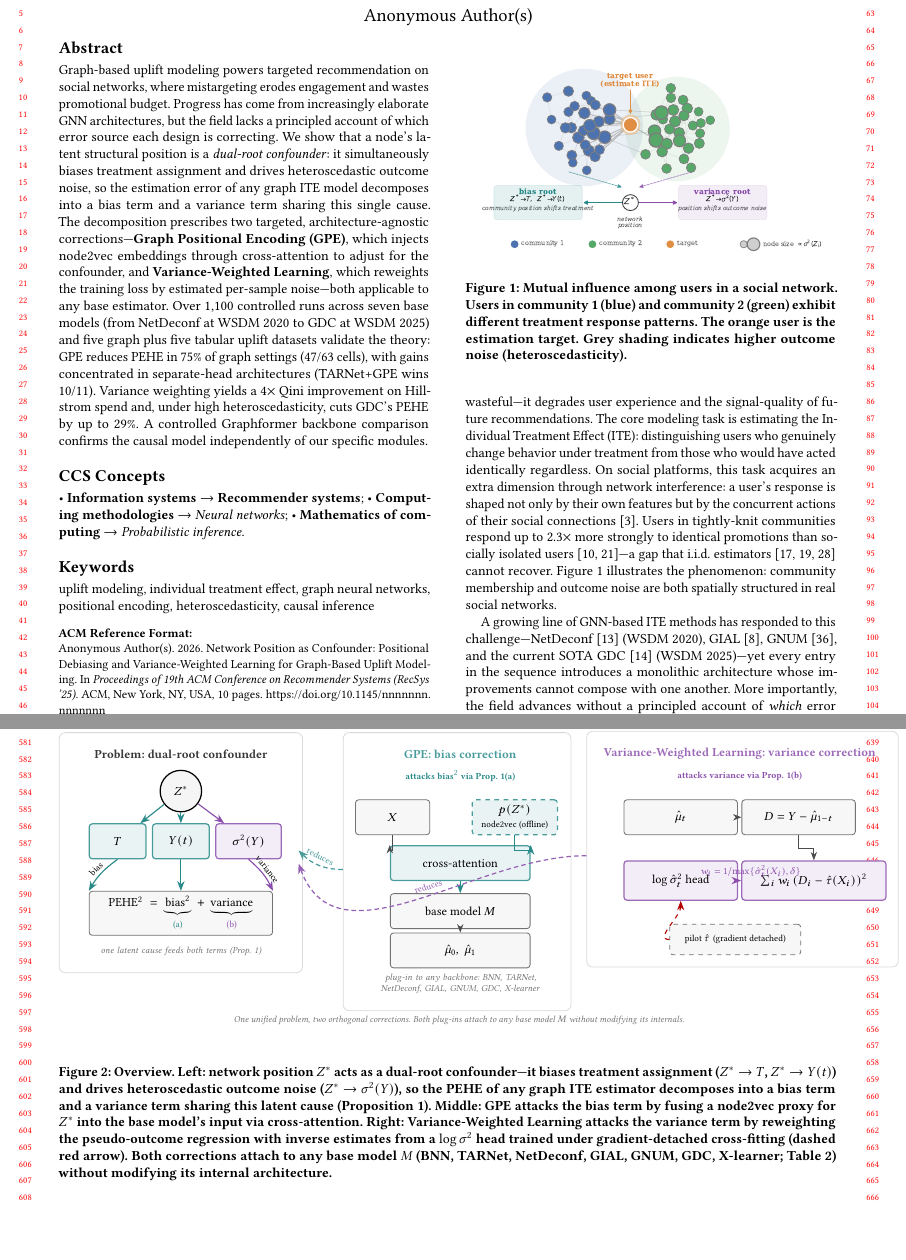
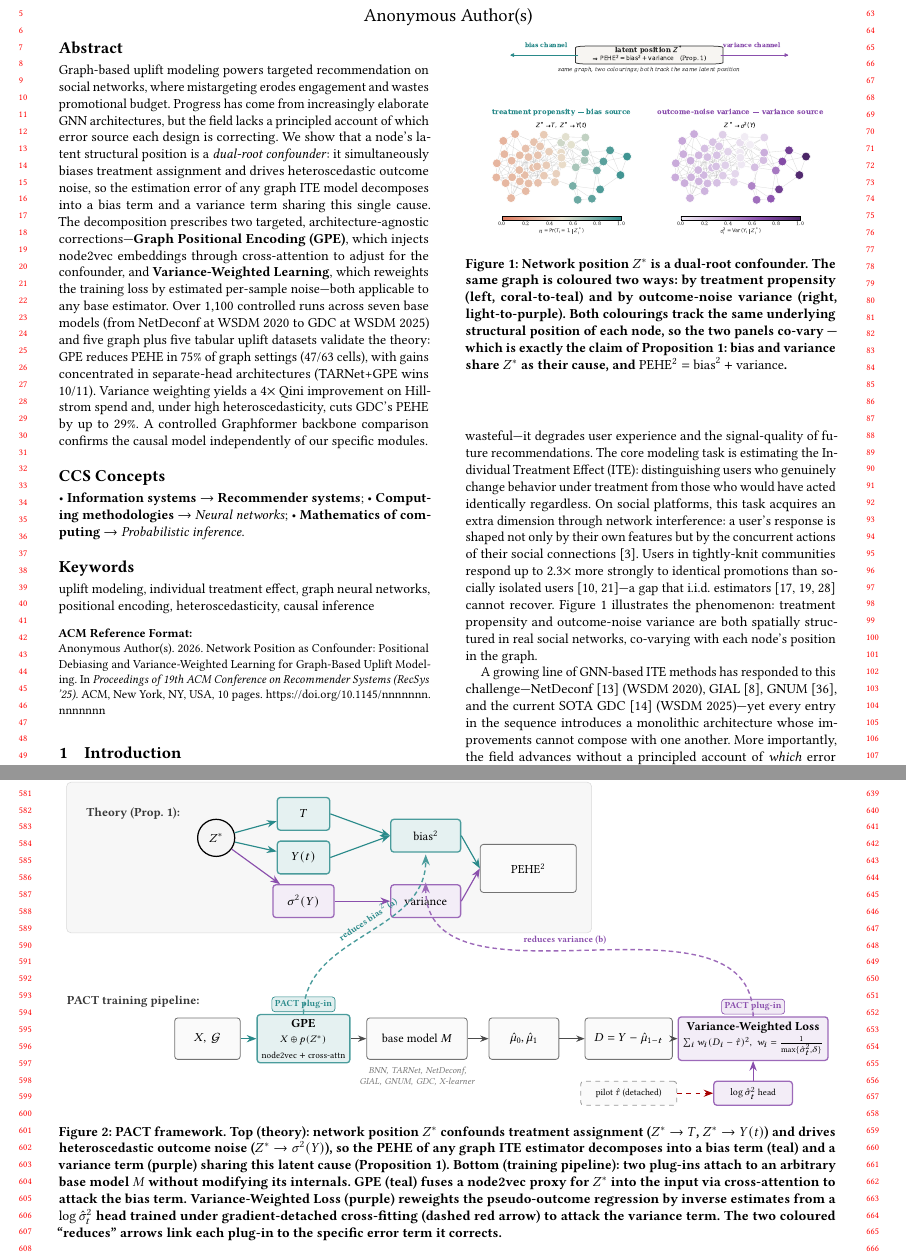
Before and after one commit to beautifulboymf/pact-long, a LaTeX paper (main.tex, which reads images/arch.tex): two parts of pages 1 and 6 of 10, joined at a grey line, cut so that both start at the same text, the shorter picture padded with empty space. Compiled offline with pdfLaTeX.

Commit message:
Figures v4: drop community framing, reanchor on continuous Z*
Both figures redesigned from scratch after discovering the previous
versions still anchored on a two-community SBM (a CAVIN-era framing
inherited from the rejected submission). PACT's theory is about
latent structural position Z* as a continuous property, not
community membership.

Fig 1 (cover): twin panels of the same graph. Left colours nodes by
treatment propensity (coral-to-teal, diverging); right colours nodes
by outcome-noise variance (light-to-purple, sequential). Both
colourings track the same Fiedler-vector-derived 1D structural
score, so the visual correlation between panels IS the dual-root
claim. Banner above both panels names Z* as the shared latent cause
and cites Proposition 1. No community labelling anywhere.

Fig 2 (architecture): dropped the three-panel layout. Replaced with
a theory strip on top (Z* -> T,Y,sigma^2 -> bias^2 + variance ->
PEHE^2) and a single horizontal training pipeline on the bottom
(input -> GPE -> base model M -> mu heads -> pseudo-outcome ->
Variance-Weighted Loss). Two coloured "reduces" arrows link the
plug-ins to the specific error terms they attack. Plug-in badges on
the teal and purple blocks mark what is new in this work.

Prose: Fig 1 caption and Fig 2 caption rewritten to match; one
Introduction sentence about spatial structure updated to reference
treatment propensity / outcome noise rather than community
membership.

```diff
--- a/images/arch.tex
+++ b/images/arch.tex
@@ -1,179 +1,159 @@
-% Figure 2 — three-panel architecture overview for the PACT paper (v3).
+% Figure 2 — PACT framework: theory strip (top) + training pipeline (bottom).
 % Render via \input{images/arch.tex} inside a figure* environment.
 % Requires (in main.tex preamble):
 %   \usepackage{tikz}
 %   \usetikzlibrary{arrows.meta, fit, positioning, calc, backgrounds}
-%   \definecolor{pactaccent}{HTML}{2A8A8A}
-%   \definecolor{varaccent}{HTML}{8A4FAD}
+%   \definecolor{pactaccent}{HTML}{2A8A8A}    % teal  - bias-channel
+%   \definecolor{varaccent}{HTML}{8A4FAD}     % purple - variance-channel
 \begin{tikzpicture}[
     every node/.style={font=\small},
-    block/.style={
+    %% generic blocks
+    blk/.style={
         draw, rounded corners=2pt, align=center,
-        minimum width=2.4cm, minimum height=0.8cm,
-        inner sep=3pt, line width=0.55pt,
+        minimum width=1.9cm, minimum height=0.75cm,
+        inner sep=3pt, line width=0.55pt, draw=black!55, fill=black!2,
     },
-    biasblock/.style={
-        block, draw=pactaccent!85, fill=pactaccent!10,
-        line width=0.8pt,
+    biasblk/.style={
+        blk, draw=pactaccent!85, fill=pactaccent!12, line width=0.85pt,
     },
-    varblock/.style={
-        block, draw=varaccent!85, fill=varaccent!10,
-        line width=0.8pt,
+    varblk/.style={
+        blk, draw=varaccent!85,  fill=varaccent!10,  line width=0.85pt,
     },
-    neutral/.style={block, draw=black!55, fill=black!3},
     latent/.style={
-        draw, circle, align=center,
-        minimum size=0.95cm, line width=0.8pt,
-        inner sep=1pt, fill=black!4,
+        draw, circle, fill=black!4, align=center,
+        minimum size=0.85cm, line width=0.8pt, inner sep=0pt,
     },
+    %% arrows
     pipe/.style={-Stealth, line width=0.55pt, draw=black!70},
     biaspipe/.style={-Stealth, line width=0.75pt, draw=pactaccent},
     varpipe/.style={-Stealth, line width=0.75pt, draw=varaccent},
-    detach/.style={-Stealth, dashed, line width=0.7pt, draw=red!70!black},
-    crosslink/.style={-Stealth, dash pattern=on 3pt off 2pt,
-        line width=0.8pt, draw=pactaccent!85},
-    crosslinkvar/.style={-Stealth, dash pattern=on 3pt off 2pt,
-        line width=0.8pt, draw=varaccent!90},
-    panel/.style={
-        draw=black!15, rounded corners=4pt, line width=0.5pt,
-        inner sep=8pt,
+    detach/.style={-Stealth, dashed, line width=0.7pt, draw=red!65!black},
+    reduce/.style={-Stealth, dash pattern=on 3pt off 2pt,
+        line width=0.9pt},
+    %% labels
+    rhead/.style={font=\small\bfseries, text=black!78},
+    plugin/.style={
+        font=\scriptsize\bfseries, inner sep=2pt, outer sep=0pt,
+        rounded corners=2pt,
     },
-    header/.style={font=\small\bfseries, text=black!78},
     sublabel/.style={font=\scriptsize\itshape, text=black!55, align=center},
-    goal/.style={font=\scriptsize\bfseries, align=center},
+    stripbg/.style={fill=black!3, draw=black!15, line width=0.35pt,
+                    rounded corners=3pt, inner sep=6pt},
 ]
 
-% ======================================================================
-% Panel 1 — Problem: dual-root confounder
-% ======================================================================
-\begin{scope}[local bounding box=panel1]
-    \node[header] (h1) at (0, 2.55) {Problem: dual-root confounder};
+% ===================================================================
+%   TOP STRIP — dual-root theory (Z* -> T, Y, sigma^2 -> PEHE^2)
+% ===================================================================
+\begin{scope}[local bounding box=theory]
+    \node[rhead] (thdr) at (-7.2, 1.55) {\small Theory (Prop. 1):};
 
-    % Latent Z*
-    \node[latent] (Z) at (0, 1.7) {$Z^*$};
+    % Latent Z* on the left of the strip.
+    \node[latent] (Z) at (-5.3, 1.0) {$Z^*$};
 
-    % Three children — colour-coded by which error term they feed.
-    \node[biasblock, minimum width=1.3cm] (T) at (-1.45, 0.55) {$T$};
-    \node[biasblock, minimum width=1.3cm] (Y) at (0,     0.55) {$Y(t)$};
-    \node[varblock,  minimum width=1.5cm] (S) at ( 1.55, 0.55) {$\sigma^2(Y)$};
+    % Three children.
+    \node[biasblk, minimum width=1.2cm] (T) at (-3.3, 1.55) {\small$T$};
+    \node[biasblk, minimum width=1.2cm] (Yt) at (-3.3, 0.55) {\small$Y(t)$};
+    \node[varblk,  minimum width=1.4cm] (Sg) at (-3.3, -0.45) {\small$\sigma^2(Y)$};
+
     \draw[biaspipe] (Z) -- (T);
-    \draw[biaspipe] (Z) -- (Y);
-    \draw[varpipe]  (Z) -- (S);
+    \draw[biaspipe] (Z) -- (Yt);
+    \draw[varpipe]  (Z) -- (Sg);
 
-    % PEHE decomposition box.
-    \node[neutral, minimum width=4.2cm, minimum height=1.0cm,
-          align=center] (dec) at (0, -1.1)
-        {$\mathrm{PEHE}^2 \;=\; \underbrace{\text{bias}^2}_{\textcolor{pactaccent}{\text{(a)}}}
-        \;+\; \underbrace{\text{variance}}_{\textcolor{varaccent}{\text{(b)}}}$};
+    % Error-term aggregation.
+    \node[biasblk, minimum width=1.6cm] (bias) at (-0.5, 1.05)
+        {\small bias$^2$};
+    \node[varblk,  minimum width=1.6cm] (var) at (-0.5, -0.45)
+        {\small variance};
 
-    % Bias and variance feeders.
-    \draw[biaspipe] (T.south) to[bend right=12]
-        node[sloped, font=\scriptsize, above, pos=.5, yshift=-1pt]{bias}
-        (dec.north west);
-    \draw[biaspipe] (Y.south) -- (dec.north);
-    \draw[varpipe]  (S.south) to[bend left=12]
-        node[sloped, font=\scriptsize, above, pos=.5, yshift=-1pt]{variance}
-        (dec.north east);
+    \draw[biaspipe] (T.east)  -- (bias.west);
+    \draw[biaspipe] (Yt.east) -- (bias.west);
+    \draw[varpipe]  (Sg.east) -- (var.west);
 
-    \node[sublabel, below=0.15cm of dec, text width=4.8cm]
-        {one latent cause feeds both terms (Prop.~\ref{prop:dualroot})};
+    % PEHE total.
+    \node[blk, minimum width=2.2cm, minimum height=1.1cm,
+          align=center] (pehe) at (1.85, 0.3)
+        {\small$\mathrm{PEHE}^2$};
+    \draw[biaspipe] (bias.east) -- (pehe.west);
+    \draw[varpipe]  (var.east)  -- (pehe.west);
+
+    % "attack target" callouts that the bottom pipeline will point to.
+    \coordinate (bias_anchor) at ($(bias.south) + (0, -0.04)$);
+    \coordinate (var_anchor)  at ($(var.north)  + (0,  0.04)$);
 \end{scope}
-\node[panel, fit=(panel1)] (box1) {};
+\begin{pgfonlayer}{background}
+    \node[stripbg, fit=(theory), inner sep=10pt] (theorybg) {};
+\end{pgfonlayer}
 
-% ======================================================================
-% Panel 2 — GPE: bias correction
-% ======================================================================
-\begin{scope}[xshift=6.4cm, local bounding box=panel2]
-    \node[header, text=pactaccent!85] (h2) at (0, 2.55)
-        {GPE: bias correction};
+% ===================================================================
+%   BOTTOM PIPELINE — training flow with two plug-ins
+% ===================================================================
+\begin{scope}[local bounding box=pipeline, yshift=-3.6cm]
+    \node[rhead] (phdr) at (-7.2, 0.85) {\small PACT training pipeline:};
 
-    \node[goal, text=pactaccent, align=center] at (0, 2.05)
-        {attacks $\text{bias}^2$ via Prop.~\ref{prop:dualroot}(a)};
+    % 1) Input
+    \node[blk, minimum width=1.5cm, minimum height=0.95cm]
+        (input) at (-5.5, 0) {$X,\,\mathcal{G}$};
 
-    % Inputs
-    \node[neutral, minimum width=1.7cm] (X) at (-1.55, 1.1) {$X$};
-    \node[biasblock, dashed, align=center, minimum width=1.95cm]
-        (nv) at ( 1.25, 1.1) {$p(Z^*)$ \\[-1pt]{\scriptsize node2vec (offline)}};
+    % 2) GPE (bias-channel plug-in)
+    \node[biasblk, minimum width=1.9cm, minimum height=0.95cm]
+        (gpe) at (-3.3, 0)
+        {\textbf{GPE}\\{\scriptsize$X \oplus p(Z^*)$}\\{\scriptsize node2vec $+$ cross-attn}};
+    \node[plugin, above=0.05cm of gpe, text=pactaccent,
+          fill=pactaccent!14, draw=pactaccent]
+        {PACT plug-in};
+    \draw[biaspipe] (input) -- (gpe);
 
-    % Core plug-in
-    \node[biasblock, minimum width=3.2cm] (ca) at (0, 0.05) {cross-attention};
+    % 3) Base model M
+    \node[blk, minimum width=2.3cm, minimum height=0.95cm]
+        (M) at (-0.7, 0) {base model $M$};
+    \node[sublabel, below=0.05cm of M, text width=3.6cm]
+        {BNN, TARNet, NetDeconf, GIAL, GNUM, GDC, X-learner};
+    \draw[pipe] (gpe) -- (M);
 
-    % Backbone
-    \node[neutral, minimum width=3.2cm] (M) at (0, -1.05) {base model $M$};
+    % 4) Outcome heads
+    \node[blk, minimum width=1.6cm, minimum height=0.95cm]
+        (mu) at (1.75, 0) {$\hat\mu_0,\hat\mu_1$};
+    \draw[pipe] (M) -- (mu);
 
-    % Output heads
-    \node[neutral, minimum width=3.2cm] (mu)  at (0, -1.95) {$\hat\mu_0,\; \hat\mu_1$};
-
-    % List of compatible backbones
-    \node[sublabel, below=0.03cm of mu, text width=4.3cm]
-        {plug-in to any backbone: BNN, TARNet, NetDeconf, GIAL, GNUM, GDC, X-learner};
-
-    % Wiring
-    \draw[pipe]     (X.south)  -- ++(0, -0.35) -| (ca.north west);
-    \draw[biaspipe] (nv.south) -- ++(0, -0.35) -| (ca.north east);
-    \draw[biaspipe] (ca) -- (M);
-    \draw[pipe]     (M)  -- (mu);
-\end{scope}
-\node[panel, fit=(panel2)] (box2) {};
-
-% ======================================================================
-% Panel 3 — Variance-Weighted Learning: variance correction
-% ======================================================================
-\begin{scope}[xshift=12.8cm, local bounding box=panel3]
-    \node[header, text=varaccent!85] (h3) at (0, 2.55)
-        {Variance-Weighted Learning: variance correction};
-
-    \node[goal, text=varaccent, align=center] at (0, 2.05)
-        {attacks $\text{variance}$ via Prop.~\ref{prop:dualroot}(b)};
-
-    % Top row — inputs from Panel 2's output feed in from the left.
-    \node[neutral, minimum width=2.6cm] (mu)     at (-1.35, 1.1) {$\hat\mu_t$};
-    \node[neutral, minimum width=2.6cm] (pseudo) at ( 1.35, 1.1)
-        {$D = Y - \hat\mu_{1-t}$};
+    % 5) Pseudo-outcome
+    \node[blk, minimum width=2.0cm, minimum height=0.95cm]
+        (pseudo) at (4.15, 0) {$D = Y - \hat\mu_{1-t}$};
     \draw[pipe] (mu) -- (pseudo);
 
-    % Middle row — the two accent blocks stacked vertically.
-    \node[varblock, minimum width=2.6cm, minimum height=0.9cm]
-        (sh)  at (-1.35, -0.35) {$\log\hat\sigma^2_t$ head};
-    \node[varblock, minimum width=3.3cm, minimum height=0.9cm]
-        (reg) at ( 1.7, -0.35)
-        {$\sum_i w_i\,(D_i - \hat\tau(X_i))^2$};
+    % 6) Variance-Weighted Loss (variance-channel plug-in)
+    \node[varblk, minimum width=2.6cm, minimum height=0.95cm]
+        (loss) at (7.0, 0)
+        {\textbf{Variance-Weighted Loss}\\{\scriptsize$\sum_i w_i (D_i - \hat\tau)^2,\; w_i=\tfrac{1}{\max\{\hat\sigma^2_t, \delta\}}$}};
+    \node[plugin, above=0.05cm of loss, text=varaccent,
+          fill=varaccent!12, draw=varaccent]
+        {PACT plug-in};
+    \draw[pipe] (pseudo) -- (loss);
 
-    % Pseudo-outcome feeds regression, head feeds regression.
-    \draw[pipe]    (pseudo.south) -- ++(0, -0.3) -| (reg.north);
-    \draw[varpipe] (sh.east) -- (reg.west);
+    % Variance head + detached pilot, drawn below the loss block
+    \node[varblk, minimum width=1.8cm, minimum height=0.55cm]
+        (sh) at (7.0, -1.25) {{\scriptsize$\log\hat\sigma^2_t$ head}};
+    \node[blk, minimum width=2.2cm, minimum height=0.55cm,
+          draw=black!40, dashed]
+        (pilot) at (4.15, -1.25) {{\scriptsize pilot $\hat\tau$ (detached)}};
+    \draw[varpipe]  (sh) -- (loss);
+    \draw[detach]   (pilot) -- (sh);
+\end{scope}
 
-    % Weight label just above the head→regression arrow.
-    \node[font=\scriptsize, text=varaccent] at (0.25, -0.15)
-        {$w_i = 1/\max\{\hat\sigma^2_t(X_i), \delta\}$};
+% ===================================================================
+%   CROSS-LAYER "reduces" ARROWS  (bottom plug-ins -> top error terms)
+% ===================================================================
+% From GPE up to bias^2 box on the theory strip.
+\draw[reduce, draw=pactaccent!85]
+    (gpe.north) to[out=90, in=-90]
+    node[font=\scriptsize\bfseries, text=pactaccent, sloped, above, pos=.55]
+        {reduces bias$^2$ (a)}
+    (bias_anchor);
 
-    % Bottom — pilot τ̂ detached, with curved gradient-blocked arrow to head.
-    \node[neutral, dashed, minimum width=3.0cm, minimum height=0.7cm]
-        (tau) at (-0.1, -1.7)
-        {{\scriptsize pilot $\hat\tau$ \,(gradient detached)}};
-    \draw[detach] (tau.west) to[out=180, in=-90] (sh.south);
-\end{scope}
-\node[panel, fit=(panel3)] (box3) {};
-
-% ======================================================================
-% Cross-panel arrows — the two corrections attack the left-panel terms.
-% ======================================================================
-% Middle panel's backbone output reduces bias -> feeds the bias arrow in Panel 1.
-\draw[crosslink]
-    ([yshift=0.05cm]box2.west) to[out=180, in=-45]
-    node[font=\scriptsize, text=pactaccent!85, sloped, above, pos=.55]
-        {reduces} ($(box1.east)+(-0.1,0.05)$);
-
-% Right panel's regression output reduces variance -> feeds the variance arrow in Panel 1.
-\draw[crosslinkvar]
-    ([yshift=-0.15cm]box3.west) to[out=180, in=-70]
-    node[font=\scriptsize, text=varaccent!90, sloped, above, pos=.45]
-        {reduces} ($(box1.east)+(-0.1,-0.25)$);
-
-% Glue tagline.
-\node[font=\scriptsize\itshape, text=black!55, align=center]
-    at (6.4, -3.55) {
-        One unified problem, two orthogonal corrections. Both plug-ins attach to any base model $M$ without modifying its internals.
-    };
+% From Variance-Weighted Loss up to variance box.
+\draw[reduce, draw=varaccent!85]
+    (loss.north) to[out=90, in=-90]
+    node[font=\scriptsize\bfseries, text=varaccent, sloped, above, pos=.55]
+        {reduces variance (b)}
+    (var_anchor);
 
 \end{tikzpicture}
--- a/main.tex
+++ b/main.tex
@@ -69,11 +69,11 @@ Graph-based uplift modeling powers targeted recommendation on social networks, w
 \begin{figure}[t]
     \centering
     \includegraphics[width=0.95\linewidth]{images/Uplift_cover.pdf}
-    \caption{Mutual influence among users in a social network. Users in community~1 (blue) and community~2 (green) exhibit different treatment response patterns. The orange user is the estimation target. Grey shading indicates higher outcome noise (heteroscedasticity).}
+    \caption{Network position $Z^*$ is a dual-root confounder. The same graph is coloured two ways: by treatment propensity (left, coral-to-teal) and by outcome-noise variance (right, light-to-purple). Both colourings track the same underlying structural position of each node, so the two panels co-vary --- which is exactly the claim of Proposition~\ref{prop:dualroot}: bias and variance share $Z^*$ as their cause, and $\mathrm{PEHE}^2 = \mathrm{bias}^2 + \mathrm{variance}$.}
     \label{fig:cover}
 \end{figure}
 
-Targeted interventions are only as valuable as the models that predict who will respond to them. Digital platforms collectively spend hundreds of billions of dollars annually on personalized incentives~\cite{goldenberg2020free, parshakov2020spillover}, and a misallocated promotion is not merely wasteful---it degrades user experience and the signal-quality of future recommendations. The core modeling task is estimating the Individual Treatment Effect (ITE): distinguishing users who genuinely change behavior under treatment from those who would have acted identically regardless. On social platforms, this task acquires an extra dimension through network interference: a user's response is shaped not only by their own features but by the concurrent actions of their social connections~\cite{aral2011creating}. Users in tightly-knit communities respond up to 2.3$\times$ more strongly to identical promotions than socially isolated users~\cite{luo2021behavioural, DEVALCK2009185}---a gap that i.i.d.\ estimators~\cite{kunzel2019metalearners, kennedy2023towards, shalit2017estimating} cannot recover. Figure~\ref{fig:cover} illustrates the phenomenon: community membership and outcome noise are both spatially structured in real social networks.
+Targeted interventions are only as valuable as the models that predict who will respond to them. Digital platforms collectively spend hundreds of billions of dollars annually on personalized incentives~\cite{goldenberg2020free, parshakov2020spillover}, and a misallocated promotion is not merely wasteful---it degrades user experience and the signal-quality of future recommendations. The core modeling task is estimating the Individual Treatment Effect (ITE): distinguishing users who genuinely change behavior under treatment from those who would have acted identically regardless. On social platforms, this task acquires an extra dimension through network interference: a user's response is shaped not only by their own features but by the concurrent actions of their social connections~\cite{aral2011creating}. Users in tightly-knit communities respond up to 2.3$\times$ more strongly to identical promotions than socially isolated users~\cite{luo2021behavioural, DEVALCK2009185}---a gap that i.i.d.\ estimators~\cite{kunzel2019metalearners, kennedy2023towards, shalit2017estimating} cannot recover. Figure~\ref{fig:cover} illustrates the phenomenon: treatment propensity and outcome-noise variance are both spatially structured in real social networks, co-varying with each node's position in the graph.
 
 A growing line of GNN-based ITE methods has responded to this challenge---NetDeconf~\cite{guo2020learning} (WSDM~2020), GIAL~\cite{chu2021graph}, GNUM~\cite{zhu2023gnum}, and the current SOTA GDC~\cite{hu2025gdc} (WSDM~2025)---yet every entry in the sequence introduces a monolithic architecture whose improvements cannot compose with one another. More importantly, the field advances without a principled account of \emph{which} error source graph information is correcting: is there one, or several? Evaluation compounds the issue. Real-world graph uplift data at recommendation scale is effectively unavailable, so the literature has consolidated around two semi-synthetic benchmarks---BlogCatalog and Flickr---that graft simulated treatments and outcomes onto real graphs. The combination of monolithic designs and a thin, semi-synthetic benchmark suite leaves the community unable to decide which model components matter for which reasons.
 
@@ -198,7 +198,7 @@ Proposition~\ref{prop:dualroot}(c) predicts that at high noise ($\rho \geq 30$),
 \begin{figure*}[t]
     \centering
     \input{images/arch.tex}
-    \caption{Overview. \textbf{Left:} network position $Z^*$ acts as a dual-root confounder---it biases treatment assignment ($Z^* \to T$, $Z^* \to Y(t)$) and drives heteroscedastic outcome noise ($Z^* \to \sigma^2(Y)$), so the PEHE of any graph ITE estimator decomposes into a bias term and a variance term sharing this latent cause (Proposition~\ref{prop:dualroot}). \textbf{Middle:} GPE attacks the bias term by fusing a node2vec proxy for $Z^*$ into the base model's input via cross-attention. \textbf{Right:} Variance-Weighted Learning attacks the variance term by reweighting the pseudo-outcome regression with inverse estimates from a $\log\sigma^2$ head trained under gradient-detached cross-fitting (dashed red arrow). Both corrections attach to any base model $M$ (BNN, TARNet, NetDeconf, GIAL, GNUM, GDC, X-learner; Table~\ref{tab:main}) without modifying its internal architecture.}
+    \caption{PACT framework. \textbf{Top (theory):} network position $Z^*$ confounds treatment assignment ($Z^* \to T$, $Z^* \to Y(t)$) and drives heteroscedastic outcome noise ($Z^* \to \sigma^2(Y)$), so the PEHE of any graph ITE estimator decomposes into a bias term (teal) and a variance term (purple) sharing this latent cause (Proposition~\ref{prop:dualroot}). \textbf{Bottom (training pipeline):} two plug-ins attach to an arbitrary base model $M$ without modifying its internals. \textbf{GPE} (teal) fuses a node2vec proxy for $Z^*$ into the input via cross-attention to attack the bias term. \textbf{Variance-Weighted Loss} (purple) reweights the pseudo-outcome regression by inverse estimates from a $\log\hat\sigma^2_t$ head trained under gradient-detached cross-fitting (dashed red arrow) to attack the variance term. The two coloured ``reduces'' arrows link each plug-in to the specific error term it corrects.}
     \label{fig:arch}
 \end{figure*}
 
```
Also changed, not shown: images/Uplift_cover.pdf, images/Uplift_cover_preview.png, 1 other file.
